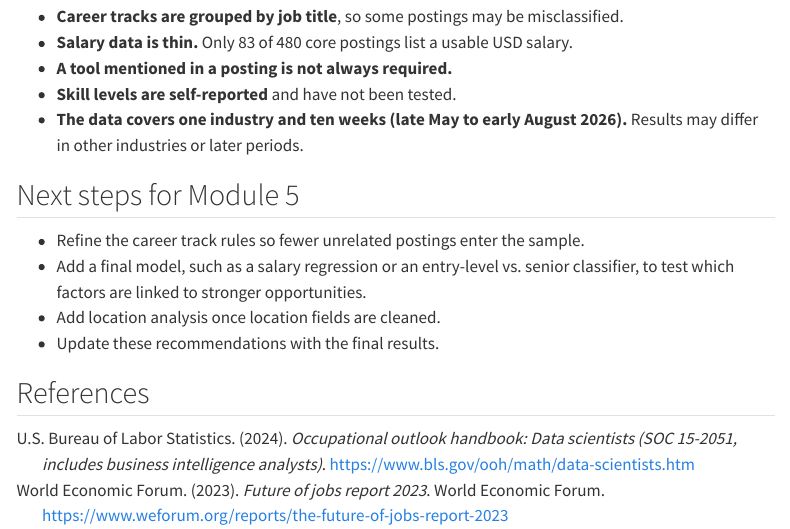
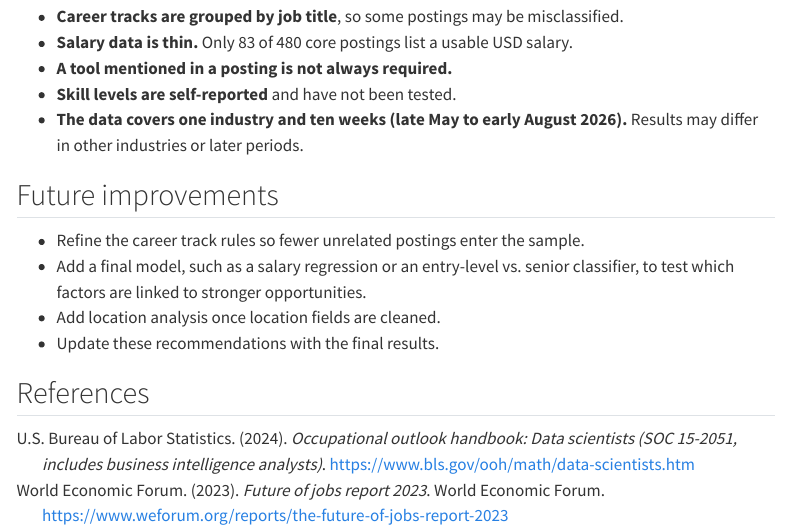
Before and after one commit to senthilsukumar-bu/ad688-industry-career-product-group8, a Quarto document (final_recommendations.qmd): the page in a window 1100 px wide, from 2750 px down. Rendered offline with R 4.5, knitr and Pandoc in place of Quarto, with nearby package versions; menus at the side of the page are left out.

Commit message:
Finalize recommendations page

```diff
--- a/final_recommendations.qmd
+++ b/final_recommendations.qmd
@@ -62,7 +62,7 @@ Business / Systems Analyst ranks first on our scorecard because of its volume an
 - **Skill levels are self-reported** and have not been tested.
 - **The data covers one industry and ten weeks (late May to early August 2026).** Results may differ in other industries or later periods.
 
-## Next steps for Module 5
+## Future improvements
 
 - Refine the career track rules so fewer unrelated postings enter the sample.
 - Add a final model, such as a salary regression or an entry-level vs. senior classifier, to test which factors are linked to stronger opportunities.
```
